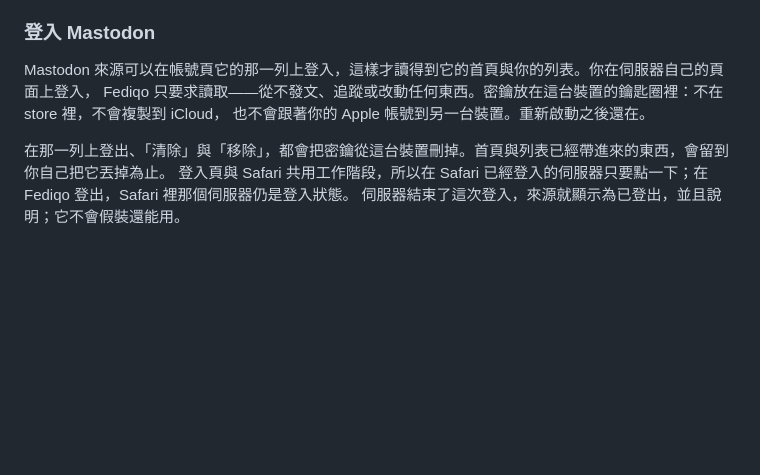
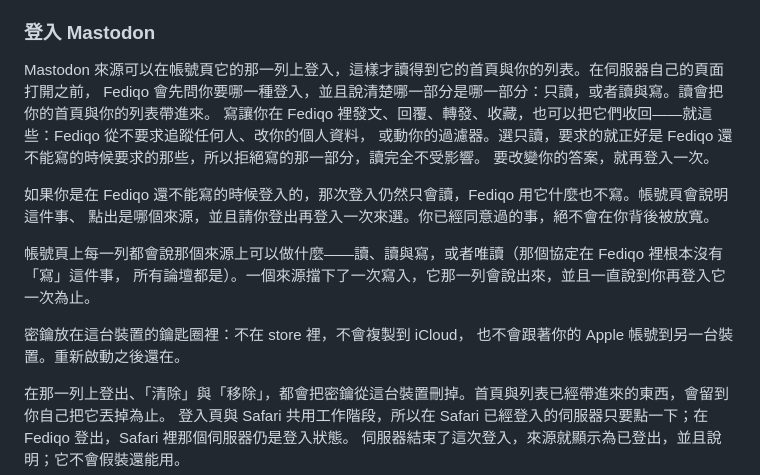
Before and after one commit to cmj0121/fediqo, a Markdown page: README.zh-TW.md, the part around the change. Drawn GitHub-style; blank space fills up the shorter version.

```diff
--- a/README.zh-TW.md
+++ b/README.zh-TW.md
@@ -102,8 +102,19 @@ Tab 依序走過「全部」、「趨勢」，再照你排的順序走過你的
 
 ### 登入 Mastodon
 
-Mastodon 來源可以在帳號頁它的那一列上登入，這樣才讀得到它的首頁與你的列表。你在伺服器自己的頁面上登入，
-Fediqo 只要求讀取——從不發文、追蹤或改動任何東西。密鑰放在這台裝置的鑰匙圈裡：不在 store 裡，不會複製到 iCloud，
+Mastodon 來源可以在帳號頁它的那一列上登入，這樣才讀得到它的首頁與你的列表。在伺服器自己的頁面打開之前，
+Fediqo 會先問你要哪一種登入，並且說清楚哪一部分是哪一部分：只讀，或者讀與寫。讀會把你的首頁與你的列表帶進來。
+寫讓你在 Fediqo 裡發文、回覆、轉發、收藏，也可以把它們收回——就這些：Fediqo 從不要求追蹤任何人、改你的個人資料，
+或動你的過濾器。選只讀，要求的就正好是 Fediqo 還不能寫的時候要求的那些，所以拒絕寫的那一部分，讀完全不受影響。
+要改變你的答案，就再登入一次。
+
+如果你是在 Fediqo 還不能寫的時候登入的，那次登入仍然只會讀，Fediqo 用它什麼也不寫。帳號頁會說明這件事、
+點出是哪個來源，並且請你登出再登入一次來選。你已經同意過的事，絕不會在你背後被放寬。
+
+帳號頁上每一列都會說那個來源上可以做什麼——讀、讀與寫，或者唯讀（那個協定在 Fediqo 裡根本沒有「寫」這件事，
+所有論壇都是）。一個來源擋下了一次寫入，它那一列會說出來，並且一直說到你再登入它一次為止。
+
+密鑰放在這台裝置的鑰匙圈裡：不在 store 裡，不會複製到 iCloud，
 也不會跟著你的 Apple 帳號到另一台裝置。重新啟動之後還在。
 
 在那一列上登出、「清除」與「移除」，都會把密鑰從這台裝置刪掉。首頁與列表已經帶進來的東西，會留到你自己把它丟掉為止。
```
Also changed, not shown: README.md (+17 -2 lines).
